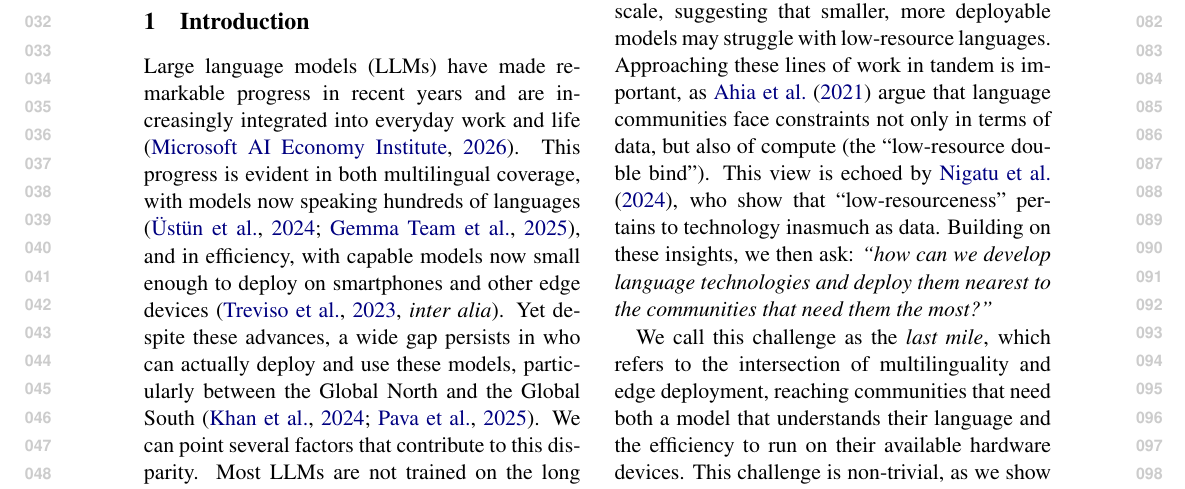
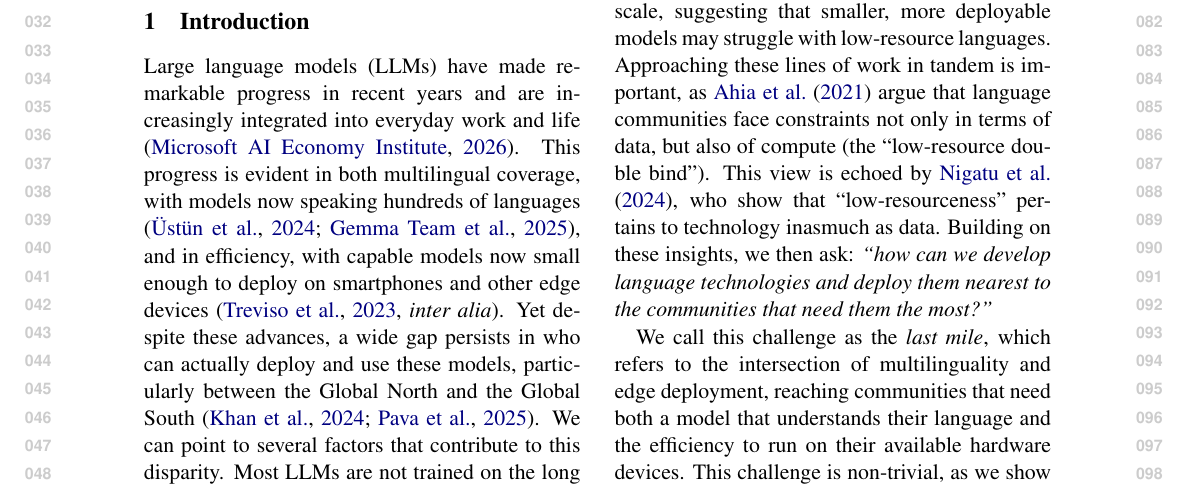
Before and after one commit to ljvmiranda921/multilinguality-at-the-edge, a LaTeX paper (tacl2021v1-template.tex): part of page 1 of 18, cut so that both start at the same text. Compiled offline with pdfLaTeX.

Commit message:
[wip] Update

```diff
--- a/tacl2021v1-template.tex
+++ b/tacl2021v1-template.tex
@@ -107,7 +107,7 @@ Large language models (LLMs) have made remarkable progress in recent years and a
 This progress is evident in both multilingual coverage, with models now speaking hundreds of languages \citep{ustun-etal-2024-aya,gemmateam2025gemma3technicalreport},
 and in efficiency, with capable models now small enough to deploy on smartphones and other edge devices \citep[\textit{inter alia}]{treviso-etal-2023-efficient}.
 Yet despite these advances, a wide gap persists in who can actually deploy and use these models, particularly between the Global North and the Global South \citep{khan2024ailics,pava2025mind}.
-We can point several factors that contribute to this disparity.
+We can point to several factors that contribute to this disparity.
 Most LLMs are not trained on the long tail of the world's 7,000 languages and thus lack the performance necessary for downstream tasks \citep{occhini2026artificialintelligencecreatingnew}.
 In addition, infrastructure constraints such as limited connectivity and low smartphone penetration, especially in the Global South, further restrict the use of both cloud-based and on-device models \citep{GSMA2025MobileEconomy,itu-2025-facts}.
 % TODO: Add a sentence here about how choices made during model development,
```
